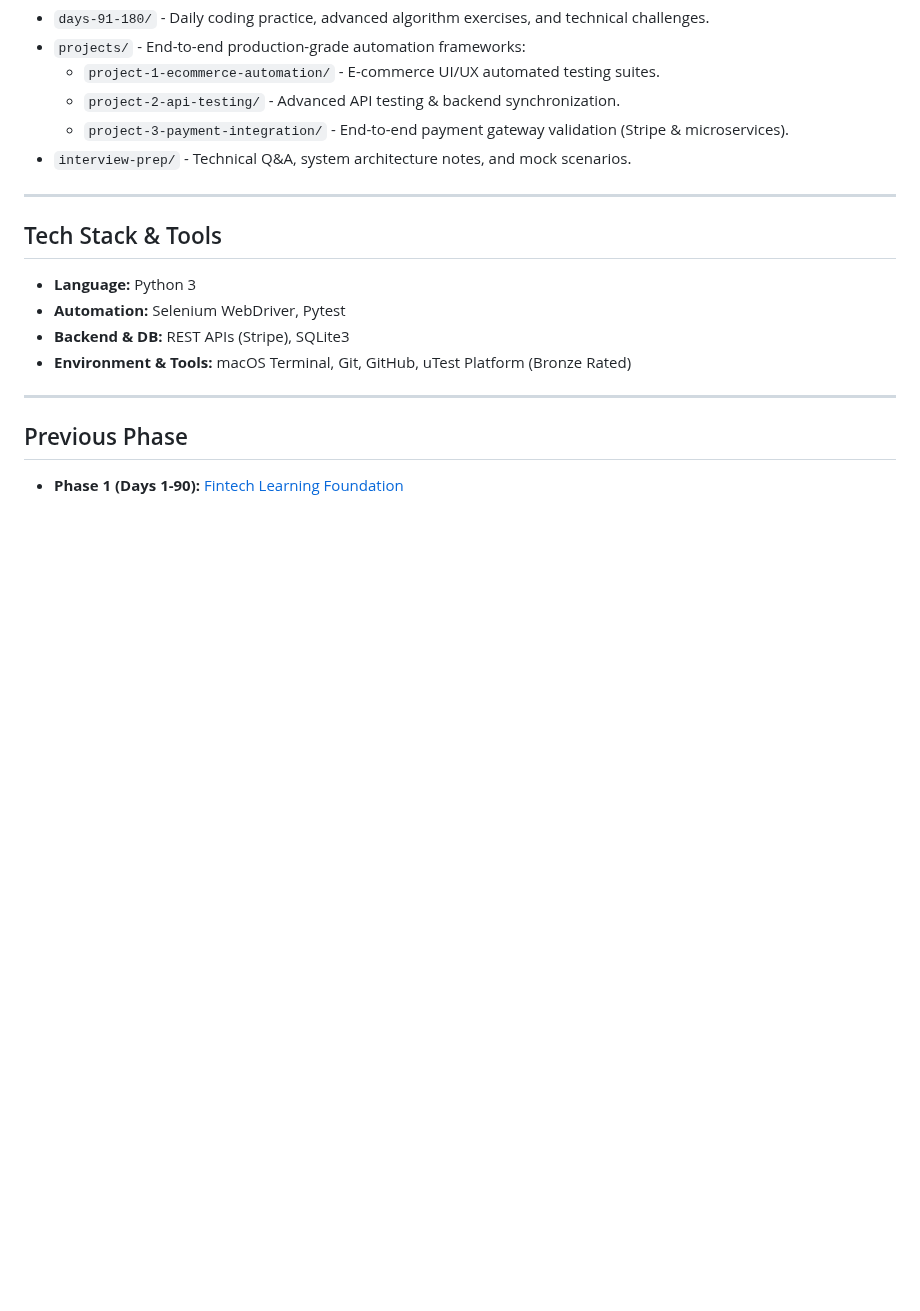
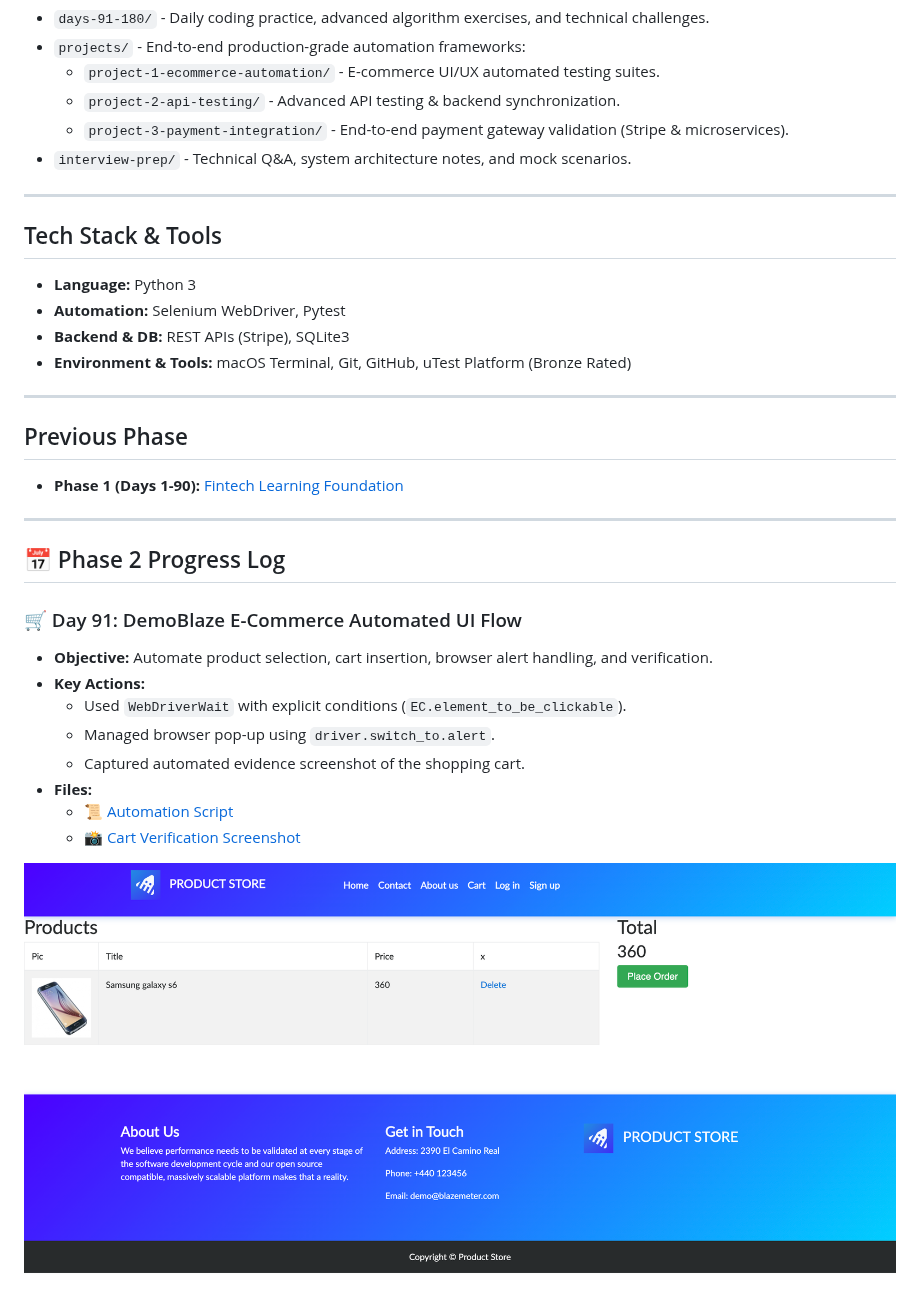
Before and after one commit to pkhaladzealex-eng/fintech-QA-mastery, a Markdown page: README.md, the part around the change. GitHub-like rendering; pictures changed too: days-91-180/demoblaze_cart.png (added); blank space fills up the shorter version.

Commit message:
Day 91: Automate DemoBlaze cart flow and update README with screenshot evidence

```diff
--- a/README.md
+++ b/README.md
@@ -27,3 +27,19 @@ Having established strong foundations in Python, Selenium UI testing, API paymen
 
 ##  Previous Phase
 *  **Phase 1 (Days 1-90):** [Fintech Learning Foundation](https://github.com/pkhaladzealex-eng/fintech-learning)
+
+---
+
+## 📅 Phase 2 Progress Log
+
+### 🛒 Day 91: DemoBlaze E-Commerce Automated UI Flow
+* **Objective:** Automate product selection, cart insertion, browser alert handling, and verification.
+* **Key Actions:**
+  * Used `WebDriverWait` with explicit conditions (`EC.element_to_be_clickable`).
+  * Managed browser pop-up using `driver.switch_to.alert`.
+  * Captured automated evidence screenshot of the shopping cart.
+* **Files:**
+  * 📜 [Automation Script](./days-91-180/day91.py)
+  * 📸 [Cart Verification Screenshot](./days-91-180/demoblaze_cart.png)
+
+![DemoBlaze Cart Verification](./days-91-180/demoblaze_cart.png)
```
Also changed, not shown: 3 other files.
